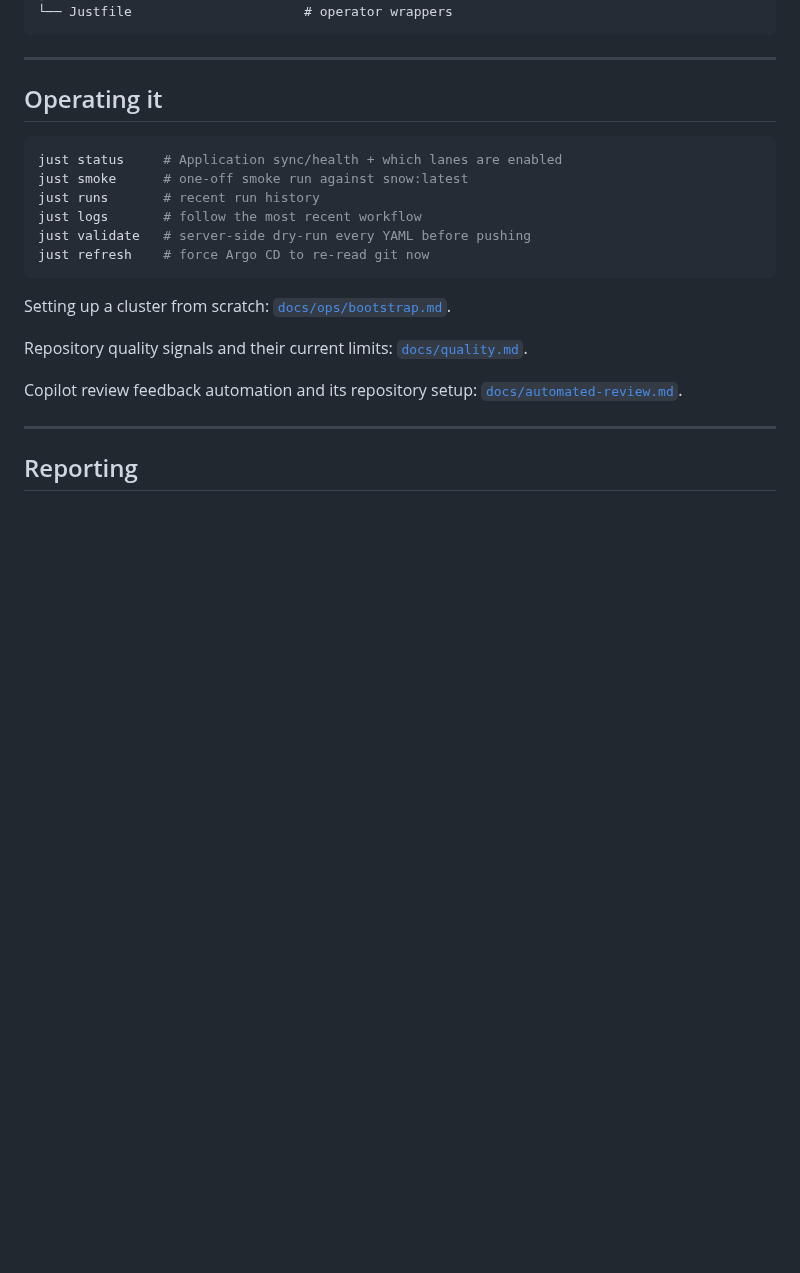
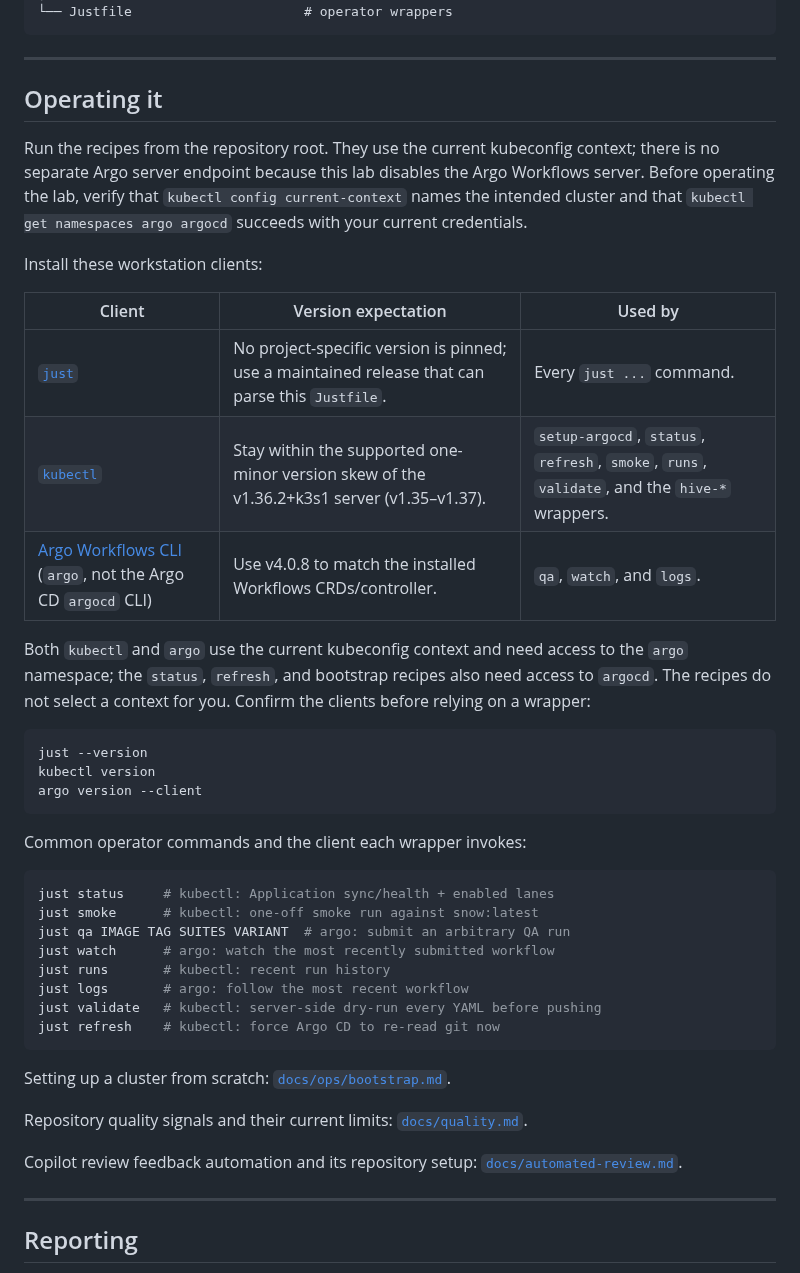
Before and after one commit to frostyard/lab, a Markdown page: README.md, the part around the change. Drawn GitHub-style; blank space fills up the shorter version.

Commit message:
docs: clarify Lab operator command prerequisites (#66)

````diff
--- a/README.md
+++ b/README.md
@@ -369,13 +369,42 @@ lab/
 
 ## Operating it
 
+Run the recipes from the repository root. They use the current kubeconfig
+context; there is no separate Argo server endpoint because this lab disables
+the Argo Workflows server. Before operating the lab, verify that
+`kubectl config current-context` names the intended cluster and that
+`kubectl get namespaces argo argocd` succeeds with your current credentials.
+
+Install these workstation clients:
+
+| Client | Version expectation | Used by |
+|---|---|---|
+| [`just`](https://just.systems/) | No project-specific version is pinned; use a maintained release that can parse this `Justfile`. | Every `just ...` command. |
+| [`kubectl`](https://kubernetes.io/docs/tasks/tools/) | Stay within the supported one-minor version skew of the v1.36.2+k3s1 server (v1.35–v1.37). | `setup-argocd`, `status`, `refresh`, `smoke`, `runs`, `validate`, and the `hive-*` wrappers. |
+| [Argo Workflows CLI](https://argo-workflows.readthedocs.io/en/latest/walk-through/argo-cli/) (`argo`, not the Argo CD `argocd` CLI) | Use v4.0.8 to match the installed Workflows CRDs/controller. | `qa`, `watch`, and `logs`. |
+
+Both `kubectl` and `argo` use the current kubeconfig context and need access to
+the `argo` namespace; the `status`, `refresh`, and bootstrap recipes also need
+access to `argocd`. The recipes do not select a context for you. Confirm the
+clients before relying on a wrapper:
+
 ```bash
-just status     # Application sync/health + which lanes are enabled
-just smoke      # one-off smoke run against snow:latest
-just runs       # recent run history
-just logs       # follow the most recent workflow
-just validate   # server-side dry-run every YAML before pushing
-just refresh    # force Argo CD to re-read git now
+just --version
+kubectl version
+argo version --client
+```
+
+Common operator commands and the client each wrapper invokes:
+
+```bash
+just status     # kubectl: Application sync/health + enabled lanes
+just smoke      # kubectl: one-off smoke run against snow:latest
+just qa IMAGE TAG SUITES VARIANT  # argo: submit an arbitrary QA run
+just watch      # argo: watch the most recently submitted workflow
+just runs       # kubectl: recent run history
+just logs       # argo: follow the most recent workflow
+just validate   # kubectl: server-side dry-run every YAML before pushing
+just refresh    # kubectl: force Argo CD to re-read git now
 ```
 
 Setting up a cluster from scratch: [`docs/ops/bootstrap.md`](docs/ops/bootstrap.md).
````
Also changed, not shown: docs/ops/bootstrap.md (+21 -4 lines).
